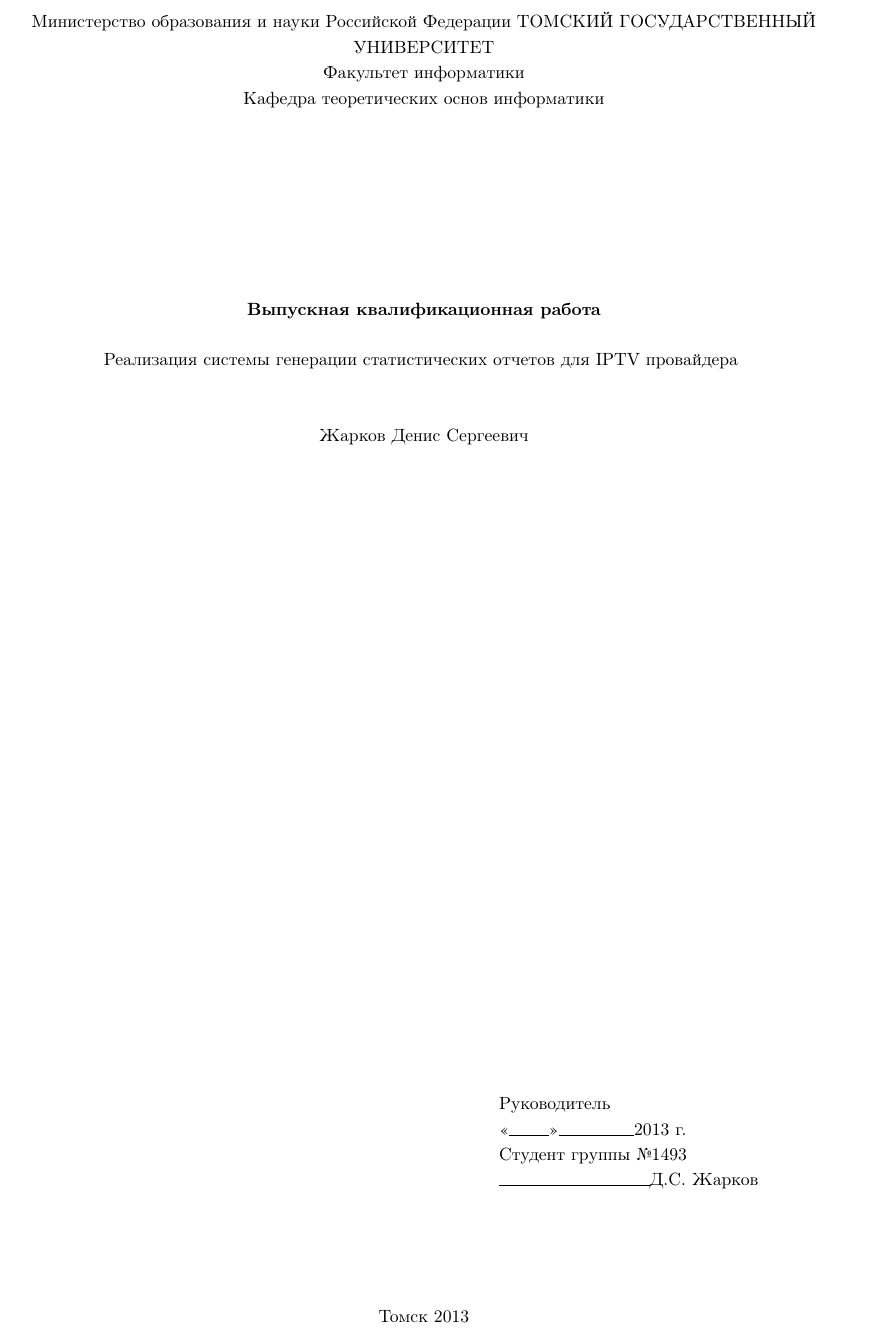
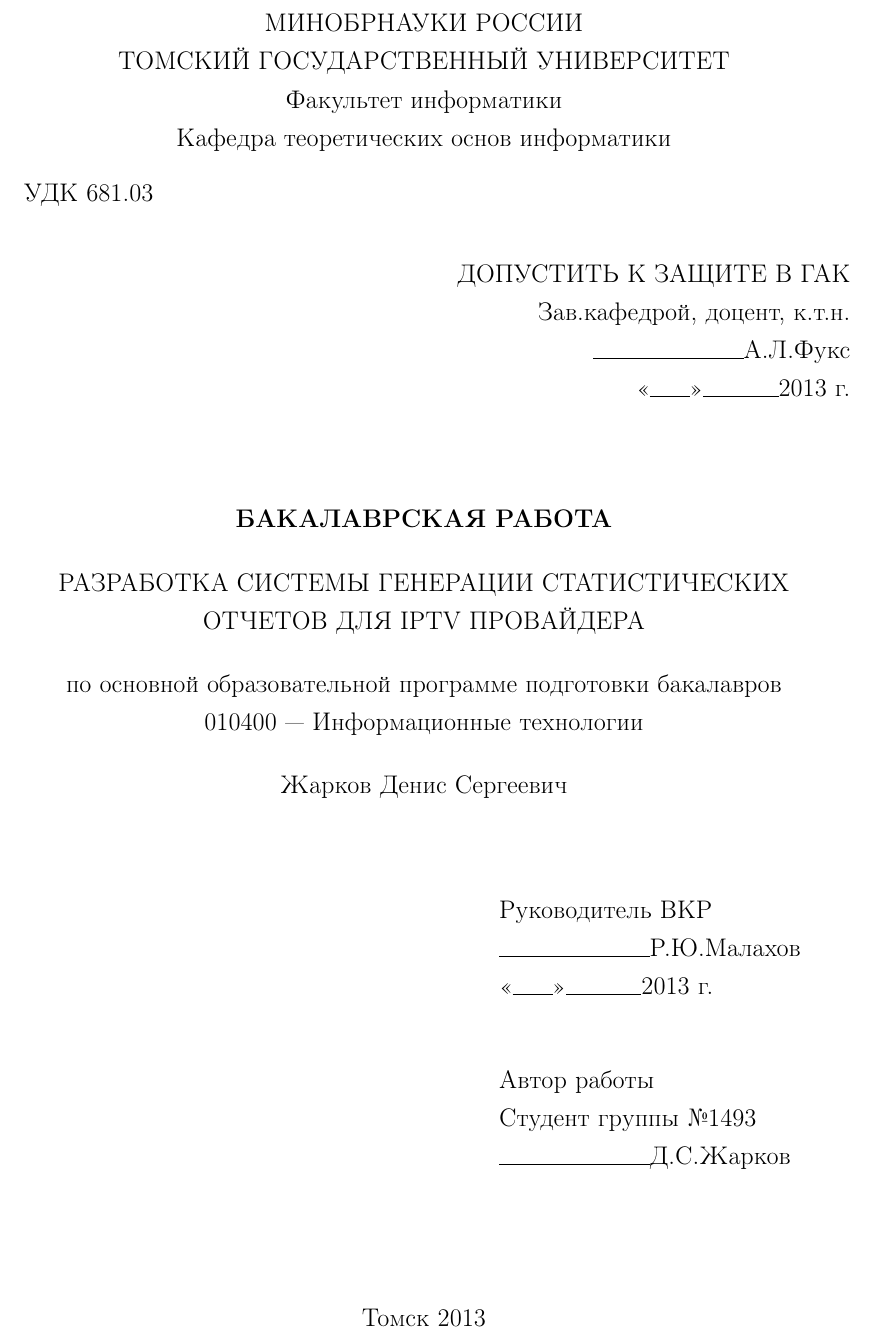
Before and after one commit to bintree/bachelorpaper, a LaTeX document (paper/paper.tex, which reads paper/title.tex): part of page 1 of 52, cut at the place of the change. Compiled offline with pdfLaTeX.

Commit message:
+титульник

```diff
--- a/paper/title.tex
+++ b/paper/title.tex
@@ -1,23 +1,37 @@
-
+\Large
 \thispagestyle{empty}
 \begin{center}
-Министерство образования и науки Российской Федерации
+МИНОБРНАУКИ РОССИИ\\
 ТОМСКИЙ ГОСУДАРСТВЕННЫЙ УНИВЕРСИТЕТ\\
 Факультет информатики\\
 Кафедра теоретических основ информатики\\
 \end{center}
 
-\vspace{2cm}
+УДК 681.03
+
+\vspace{0.5cm}
+
+\begin{flushright}
+ДОПУСТИТЬ К ЗАЩИТЕ В ГАК\\
+Зав.кафедрой, доцент, к.т.н.\\
+\makebox[3cm]{\hrulefill}А.Л.Фукс\\
+«\makebox[0.8cm]{\hrulefill}»\makebox[1.5cm]{\hrulefill}2013 г.\\
+\end{flushright}
+
+
 
 \begin{center}
 
+\vspace{1.5cm}
+{\bf БАКАЛАВРСКАЯ РАБОТА}\\
+\vspace{0.5cm}
+РАЗРАБОТКА СИСТЕМЫ ГЕНЕРАЦИИ СТАТИСТИЧЕСКИХ ОТЧЕТОВ ДЛЯ IPTV ПРОВАЙДЕРА
 
+\vspace{0.5cm}
+по основной образовательной программе подготовки бакалавров\\
+010400 --- Информационные технологии
 
-\vspace{1cm}
-{\bf Выпускная квалификационная работа}\\
 \vspace{0.5cm}
-Реализация системы генерации статистических отчетов для IPTV провайдера
-\vspace{1.0cm}
 
 Жарков Денис Сергеевич
 
@@ -27,10 +41,15 @@
 \vskip 0pt plus 1filll
 
 \begin{tabbing}
-\hspace{10cm}\=Руководитель\\
+\hspace{10cm}\=Руководитель ВКР\\
+\>\makebox[3cm]{\hrulefill}Р.Ю.Малахов\\
 \>«\makebox[0.8cm]{\hrulefill}»\makebox[1.5cm]{\hrulefill}2013 г.\\
+\end{tabbing}
+
+\begin{tabbing}
+\hspace{10cm}\=Автор работы\\
 \>Студент группы №1493\\
-\>\makebox[3cm]{\hrulefill}Д.С. Жарков\\
+\>\makebox[3cm]{\hrulefill}Д.С.Жарков\\
 \end{tabbing}
 
 \vspace*{1cm}
@@ -38,3 +57,4 @@
 \begin{center}
 Томск 2013
 \end{center}
+\normalsize
```
Also changed, not shown: paper/paper.tex (+0 -1 lines).
